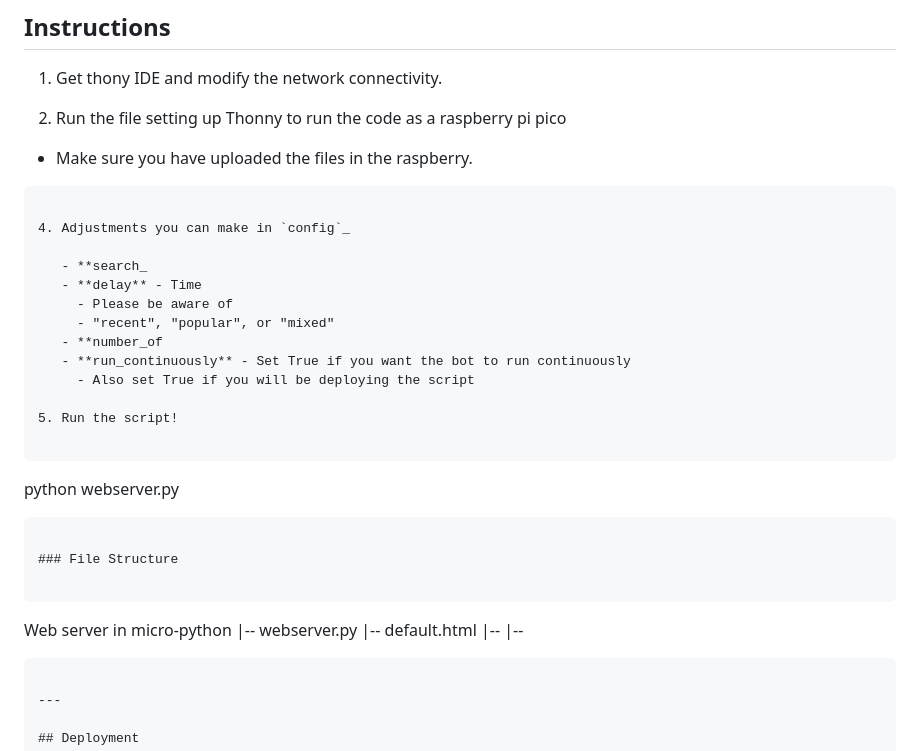
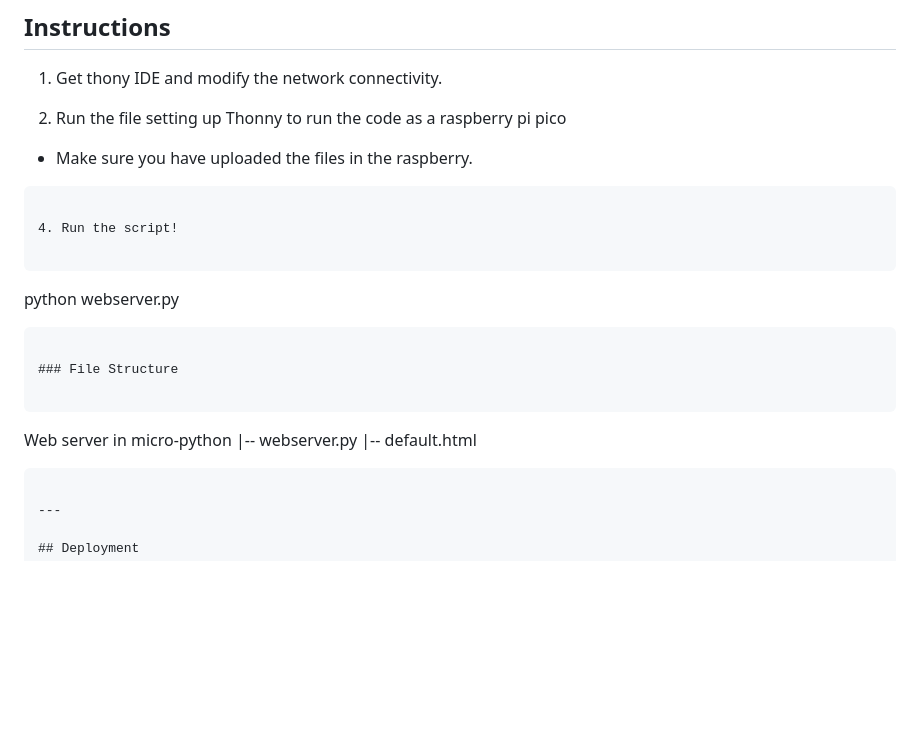
Before and after one commit to felipealfonsog/PicoWebPy, a Markdown page: README.md, the part around one of its changes. GitHub-like rendering; blank space fills up the shorter version.

````diff
--- a/README.md
+++ b/README.md
@@ -73,17 +73,7 @@ It can be used to host a site 24/7. Also has a implementation for a 404 file not
 
 ```
 
-4. Adjustments you can make in `config`_
-
-   - **search_
-   - **delay** - Time
-     - Please be aware of
-     - "recent", "popular", or "mixed"
-   - **number_of
-   - **run_continuously** - Set True if you want the bot to run continuously
-     - Also set True if you will be deploying the script
-
-5. Run the script!
+4. Run the script!
 
 ```
 python webserver.py
@@ -95,8 +85,6 @@ python webserver.py
 Web server in micro-python
  |-- webserver.py
  |-- default.html
- |--
- |--
 ```
 
 ---
````
Also changed, not shown: other parts of README.md (+1 -1 lines).
